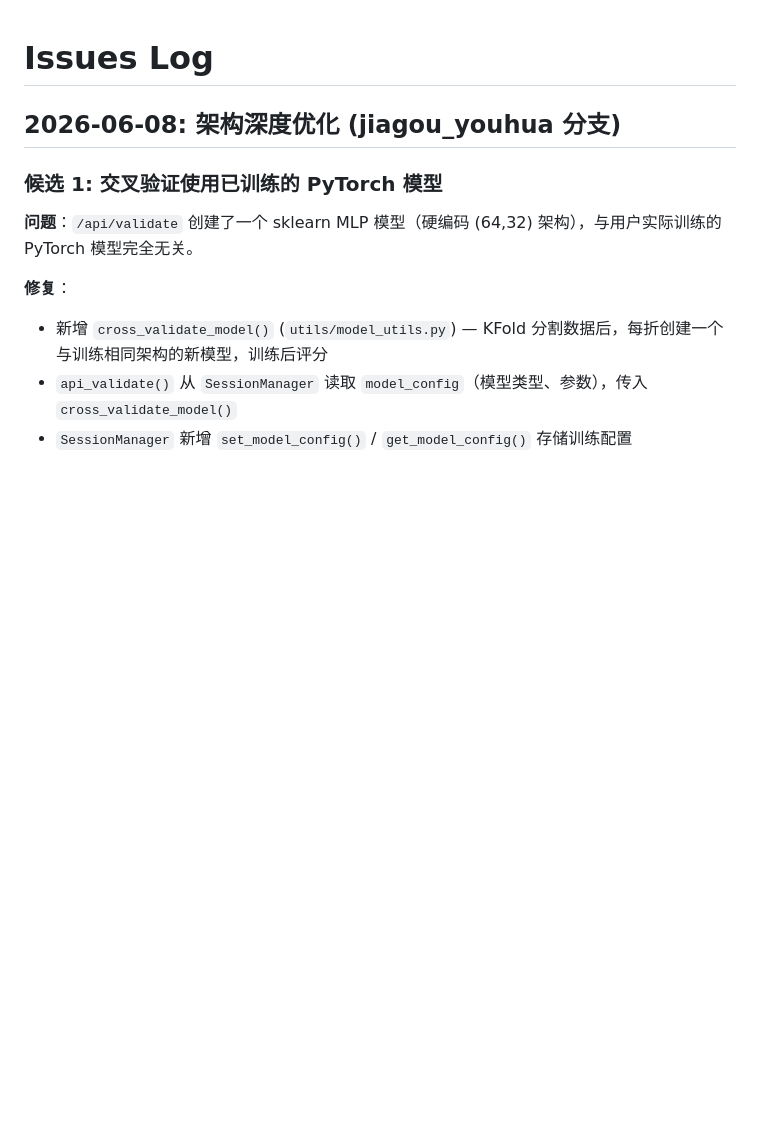
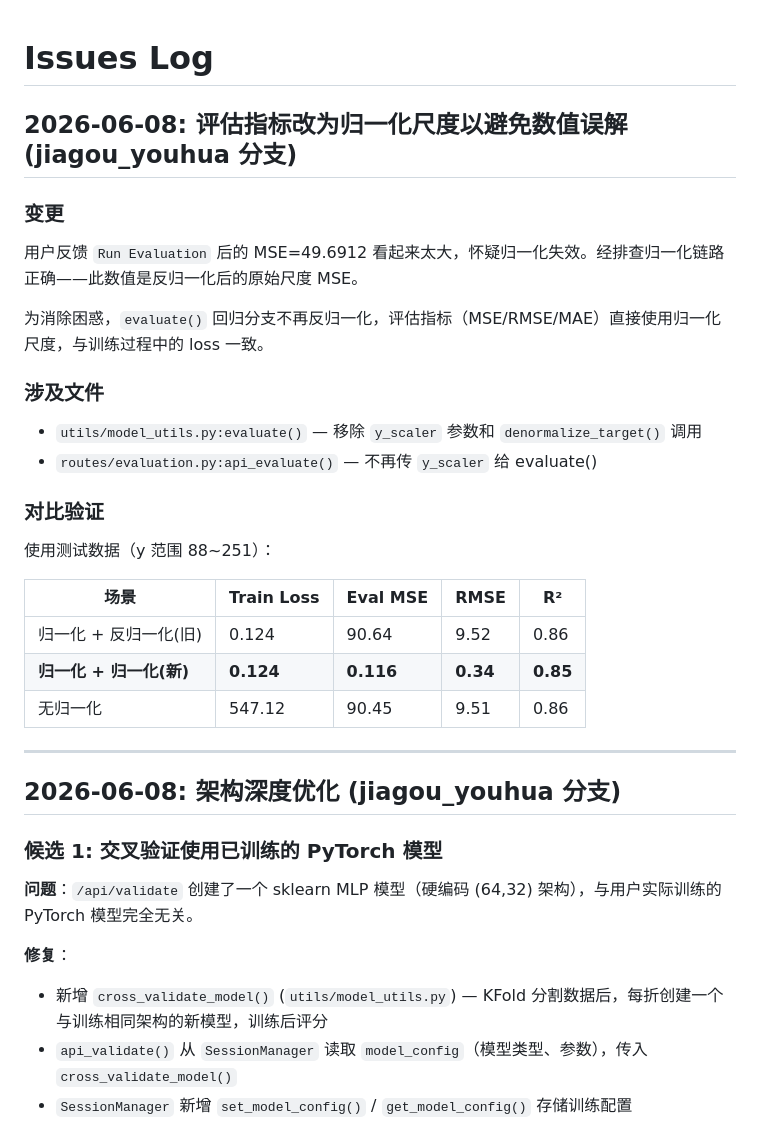
Before and after one commit to Xiaobaichipi/deeplearning_labs, a Markdown page: ISSUES.md, the part around the change. Drawn GitHub-style; blank space fills up the shorter version.

Commit message:
docs: 记录评估指标归一化尺度变更到 ISSUES.md

```diff
--- a/ISSUES.md
+++ b/ISSUES.md
@@ -1,4 +1,29 @@
 # Issues Log
+
+## 2026-06-08: 评估指标改为归一化尺度以避免数值误解 (jiagou_youhua 分支)
+
+### 变更
+
+用户反馈 `Run Evaluation` 后的 MSE=49.6912 看起来太大，怀疑归一化失效。经排查归一化链路正确——此数值是反归一化后的原始尺度 MSE。
+
+为消除困惑，`evaluate()` 回归分支不再反归一化，评估指标（MSE/RMSE/MAE）直接使用归一化尺度，与训练过程中的 loss 一致。
+
+### 涉及文件
+
+- `utils/model_utils.py:evaluate()` — 移除 `y_scaler` 参数和 `denormalize_target()` 调用
+- `routes/evaluation.py:api_evaluate()` — 不再传 `y_scaler` 给 evaluate()
+
+### 对比验证
+
+使用测试数据（y 范围 88~251）：
+
+| 场景 | Train Loss | Eval MSE | RMSE | R² |
+|---|---|---|---|---|
+| 归一化 + 反归一化(旧) | 0.124 | 90.64 | 9.52 | 0.86 |
+| **归一化 + 归一化(新)** | **0.124** | **0.116** | **0.34** | **0.85** |
+| 无归一化 | 547.12 | 90.45 | 9.51 | 0.86 |
+
+---
 
 ## 2026-06-08: 架构深度优化 (jiagou_youhua 分支)
 
```
